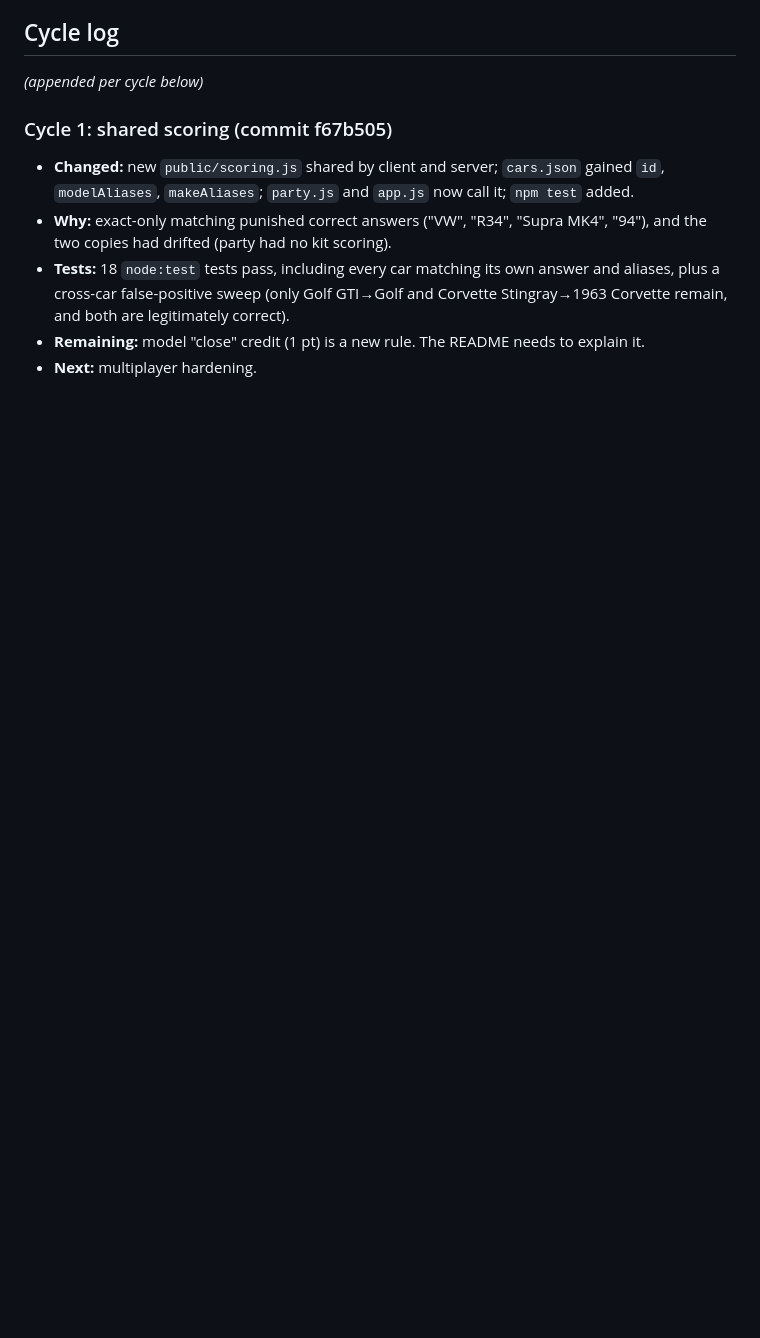
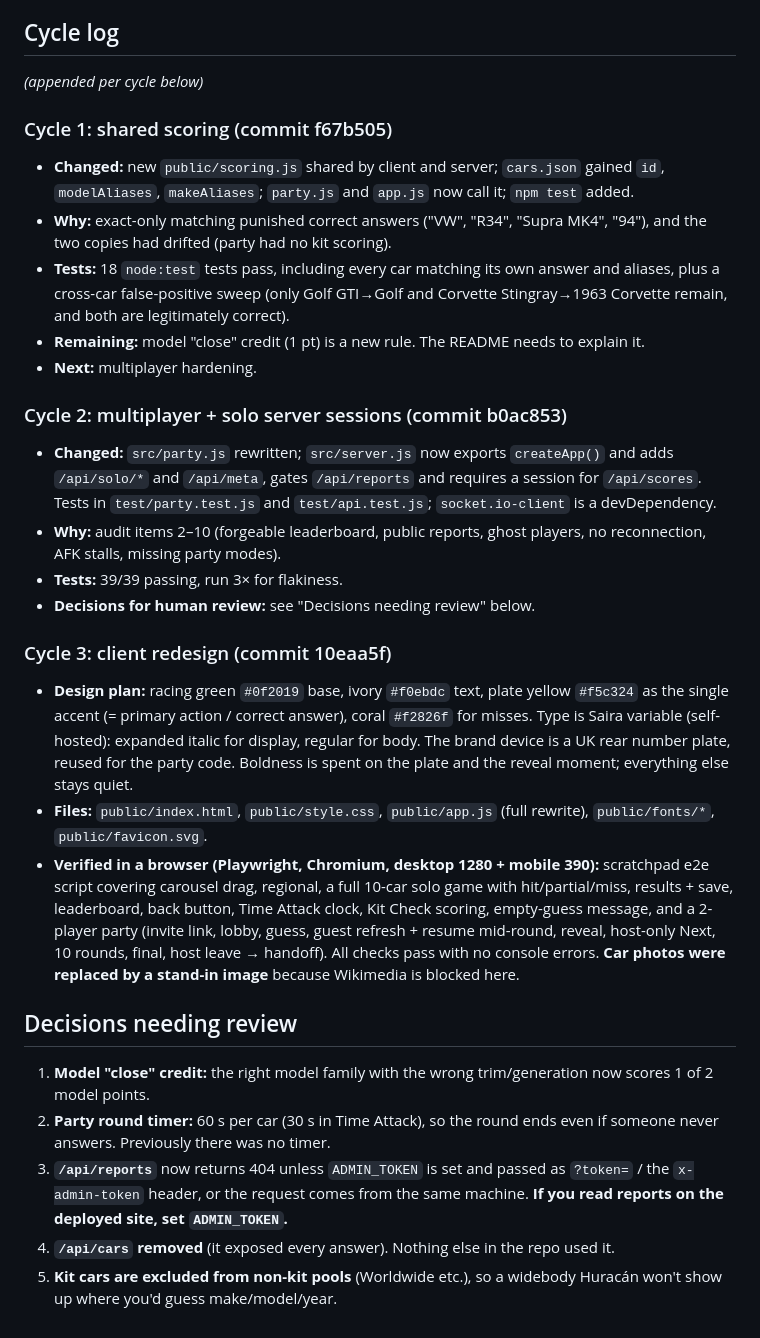
Before and after one commit to 1cpufer/viccall, a Markdown page: OVERNIGHT_PROGRESS.md, the part around the change. GitHub-like rendering; blank space fills up the shorter version.

Commit message:
Progress log: cycles 2-3
Co-Authored-By: Claude Opus 5.5 <noreply@anthropic.com>
Claude-Session: https://claude.ai/code/session_01AuisCm1Xav5R7kc4XQFczu

```diff
--- a/OVERNIGHT_PROGRESS.md
+++ b/OVERNIGHT_PROGRESS.md
@@ -77,3 +77,21 @@ Session start: 2026-10-17, ~00:30 CT. Branch: `overnight-polish` (cut from `main
 - **Tests:** 18 `node:test` tests pass, including every car matching its own answer and aliases, plus a cross-car false-positive sweep (only Golf GTI→Golf and Corvette Stingray→1963 Corvette remain, and both are legitimately correct).
 - **Remaining:** model "close" credit (1 pt) is a new rule. The README needs to explain it.
 - **Next:** multiplayer hardening.
+
+### Cycle 2: multiplayer + solo server sessions (commit b0ac853)
+- **Changed:** `src/party.js` rewritten; `src/server.js` now exports `createApp()` and adds `/api/solo/*` and `/api/meta`, gates `/api/reports` and requires a session for `/api/scores`. Tests in `test/party.test.js` and `test/api.test.js`; `socket.io-client` is a devDependency.
+- **Why:** audit items 2–10 (forgeable leaderboard, public reports, ghost players, no reconnection, AFK stalls, missing party modes).
+- **Tests:** 39/39 passing, run 3× for flakiness.
+- **Decisions for human review:** see "Decisions needing review" below.
+
+### Cycle 3: client redesign (commit 10eaa5f)
+- **Design plan:** racing green `#0f2019` base, ivory `#f0ebdc` text, plate yellow `#f5c324` as the single accent (= primary action / correct answer), coral `#f2826f` for misses. Type is Saira variable (self-hosted): expanded italic for display, regular for body. The brand device is a UK rear number plate, reused for the party code. Boldness is spent on the plate and the reveal moment; everything else stays quiet.
+- **Files:** `public/index.html`, `public/style.css`, `public/app.js` (full rewrite), `public/fonts/*`, `public/favicon.svg`.
+- **Verified in a browser (Playwright, Chromium, desktop 1280 + mobile 390):** scratchpad e2e script covering carousel drag, regional, a full 10-car solo game with hit/partial/miss, results + save, leaderboard, back button, Time Attack clock, Kit Check scoring, empty-guess message, and a 2-player party (invite link, lobby, guess, guest refresh + resume mid-round, reveal, host-only Next, 10 rounds, final, host leave → handoff). All checks pass with no console errors. **Car photos were replaced by a stand-in image** because Wikimedia is blocked here.
+
+## Decisions needing review
+1. **Model "close" credit:** the right model family with the wrong trim/generation now scores 1 of 2 model points.
+2. **Party round timer:** 60 s per car (30 s in Time Attack), so the round ends even if someone never answers. Previously there was no timer.
+3. **`/api/reports`** now returns 404 unless `ADMIN_TOKEN` is set and passed as `?token=` / the `x-admin-token` header, or the request comes from the same machine. **If you read reports on the deployed site, set `ADMIN_TOKEN`.**
+4. **`/api/cars` removed** (it exposed every answer). Nothing else in the repo used it.
+5. **Kit cars are excluded from non-kit pools** (Worldwide etc.), so a widebody Huracán won't show up where you'd guess make/model/year.
```
